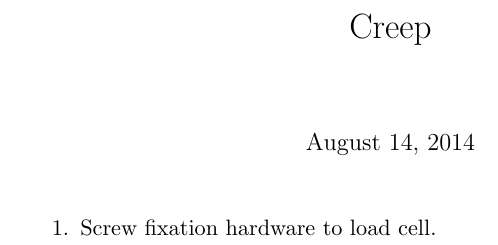
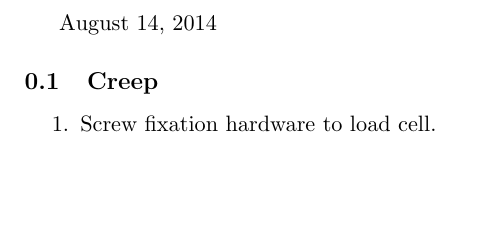
Before and after one commit to osteo-engineering-lab/creep, a LaTeX document (creep.tex): part of the page, cut at the place of the change, the shorter picture padded with empty space. Compiled offline with pdfLaTeX.

Commit message:
Added gitignore, changed formatting.

```diff
--- a/creep.tex
+++ b/creep.tex
@@ -1,11 +1,10 @@
 \documentclass[11pt, oneside]{article}   	% sets class to "article"
-
-\title{Creep}
 
 \begin{document}
 
-\maketitle 							% Places title in document.
-\date{}							% Activate to display a given date or no date
+\today
+
+\subsection{Creep} % Title of protocol, actually a subsection.
 
 \begin{enumerate}
 
```
Also changed, not shown: creep.pdf (added), 1 other file.
